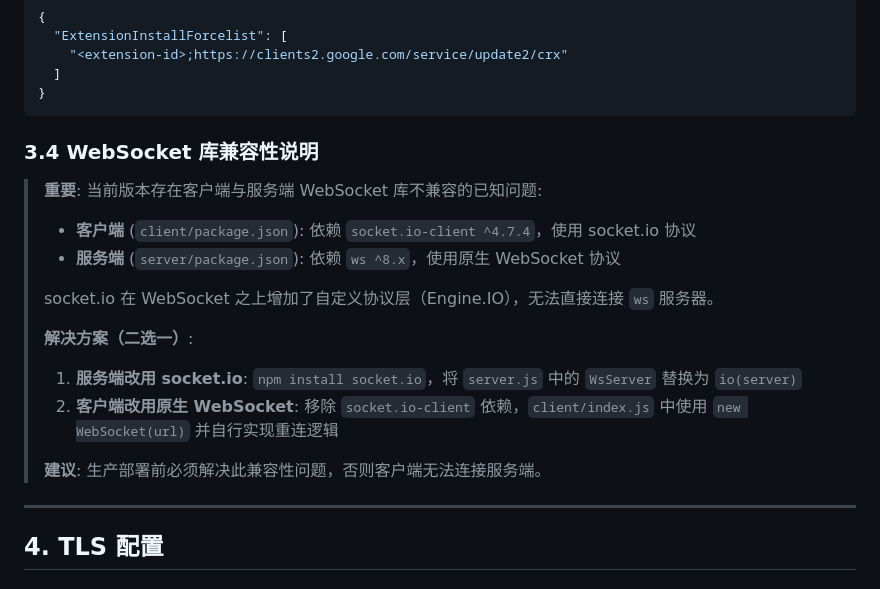
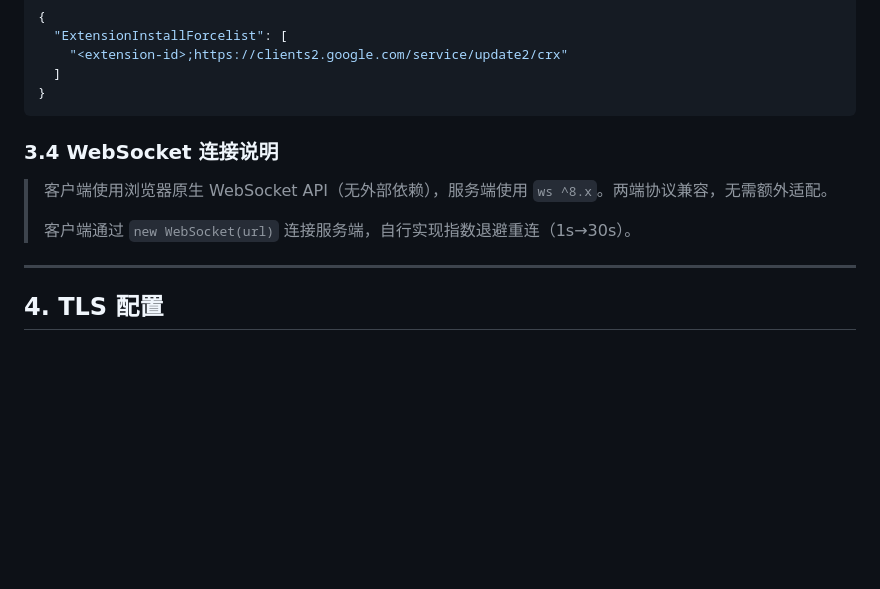
Before and after one commit to laolv2023/wison-rbi-B, a Markdown page: DEPLOYMENT.md, the part around the change. Rendered like a GitHub page; blank space fills up the shorter version.

Commit message:
Fix: remove residual socket.io references from DEPLOYMENT.md

````diff
--- a/DEPLOYMENT.md
+++ b/DEPLOYMENT.md
@@ -163,19 +163,11 @@ const CONFIG = Object.freeze({
 }
 ```
 
-### 3.4 WebSocket 库兼容性说明
+### 3.4 WebSocket 连接说明
 
-> **重要**: 当前版本存在客户端与服务端 WebSocket 库不兼容的已知问题:
-> - **客户端** (`client/package.json`): 依赖 `socket.io-client ^4.7.4`，使用 socket.io 协议
-> - **服务端** (`server/package.json`): 依赖 `ws ^8.x`，使用原生 WebSocket 协议
+> 客户端使用浏览器原生 WebSocket API（无外部依赖），服务端使用 `ws ^8.x`。两端协议兼容，无需额外适配。
 >
-> socket.io 在 WebSocket 之上增加了自定义协议层（Engine.IO），无法直接连接 `ws` 服务器。
->
-> **解决方案（二选一）**:
-> 1. **服务端改用 socket.io**: `npm install socket.io`，将 `server.js` 中的 `WsServer` 替换为 `io(server)`
-> 2. **客户端改用原生 WebSocket**: 移除 `socket.io-client` 依赖，`client/index.js` 中使用 `new WebSocket(url)` 并自行实现重连逻辑
->
-> **建议**: 生产部署前必须解决此兼容性问题，否则客户端无法连接服务端。
+> 客户端通过 `new WebSocket(url)` 连接服务端，自行实现指数退避重连（1s→30s）。
 
 ---
 
````
